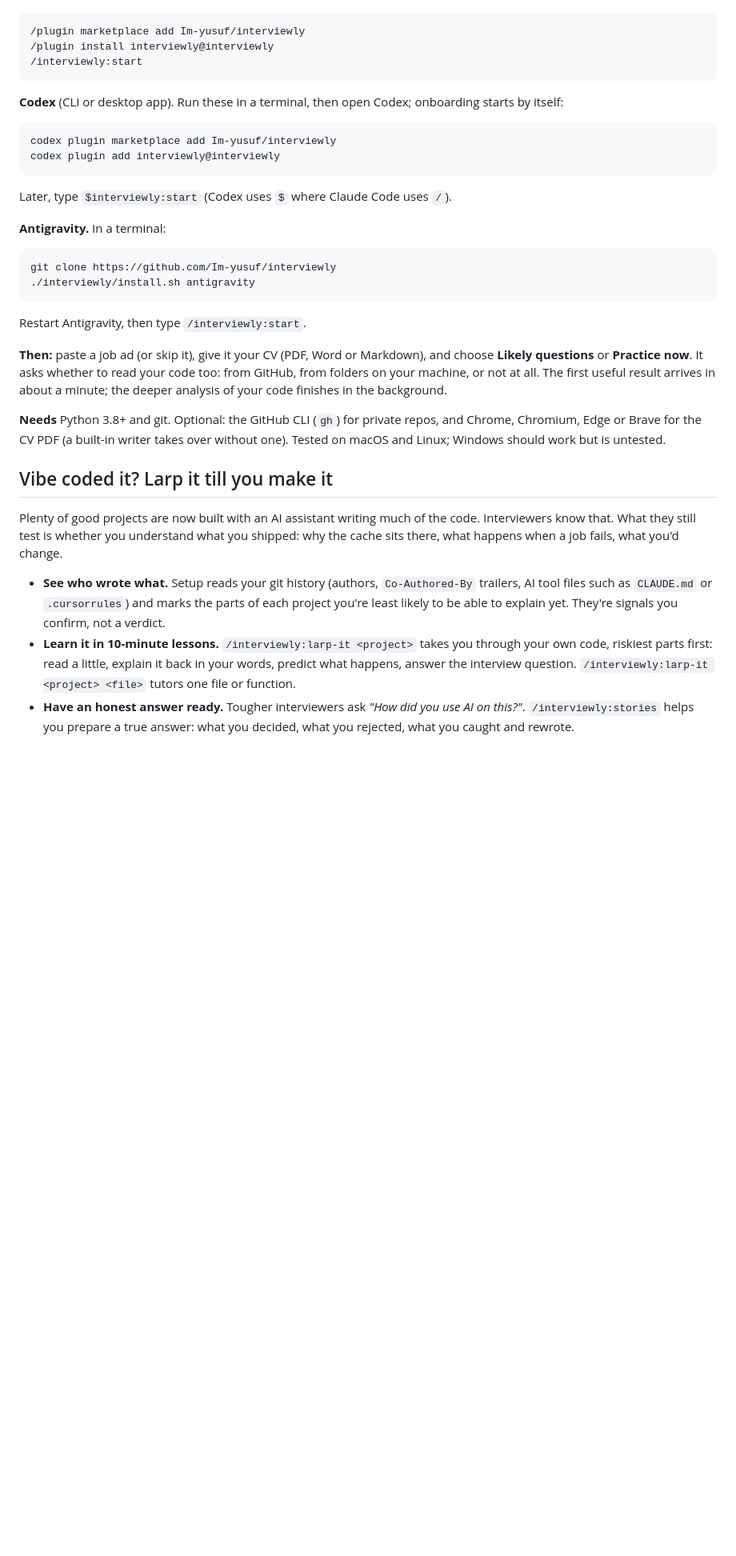
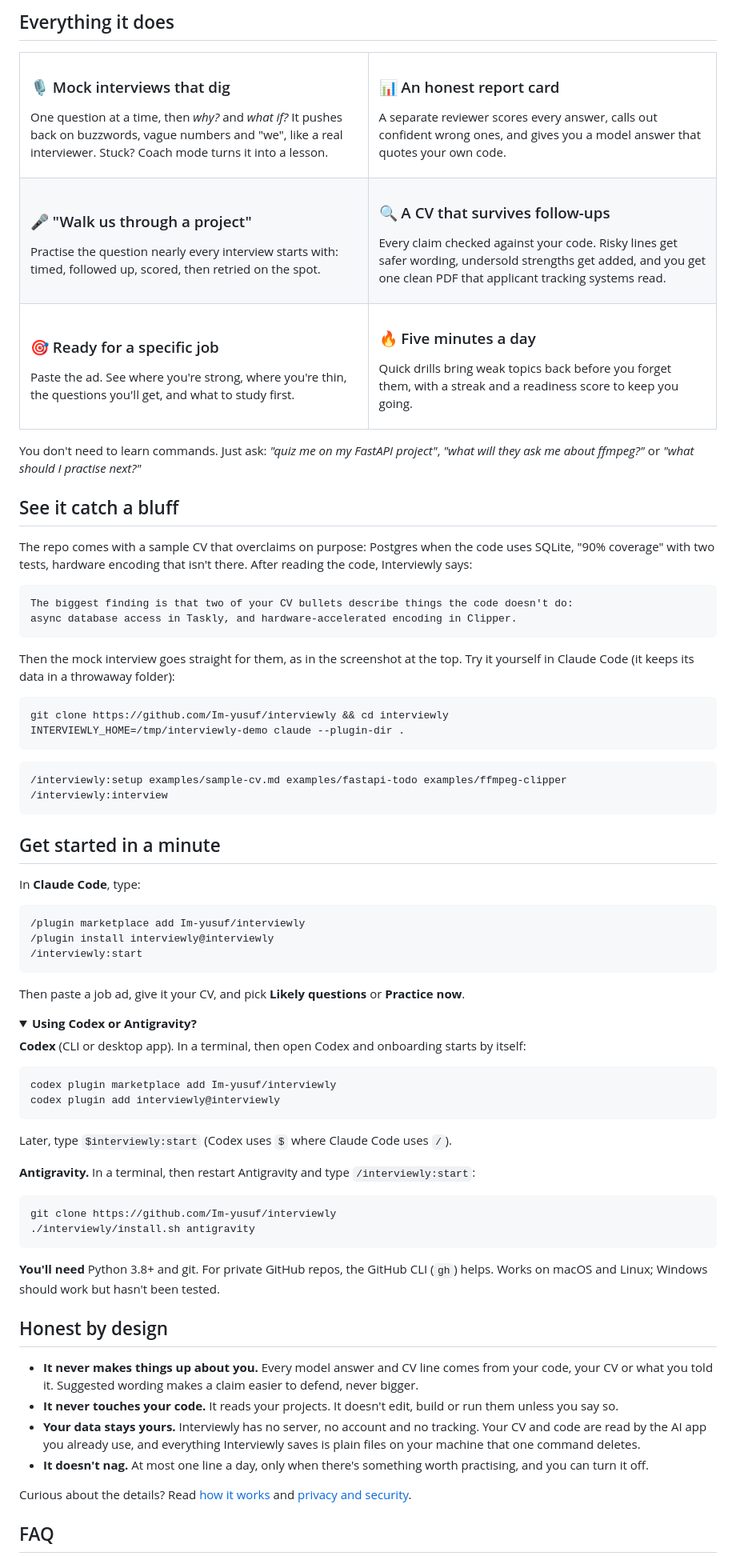
Before and after one commit to Im-yusuf/interviewly, a Markdown page: README.md, the part around one of its changes. Shown at 80% size. Rendered like a GitHub page; folded sections open; blank space fills up the shorter version.

````diff
--- a/README.md
+++ b/README.md
@@ -39,3 +70,64 @@ Interviewers don't ask *"What is FastAPI?"*. They ask why your routes are `async
+## Everything it does
+
+<table>
+  <tr>
+    <td width="50%" valign="top">
+      <h3>🎙️ Mock interviews that dig</h3>
+      <p>One question at a time, then <em>why?</em> and <em>what if?</em> It pushes back on buzzwords, vague numbers and "we", like a real interviewer. Stuck? Coach mode turns it into a lesson.</p>
+    </td>
+    <td width="50%" valign="top">
+      <h3>📊 An honest report card</h3>
+      <p>A separate reviewer scores every answer, calls out confident wrong ones, and gives you a model answer that quotes your own code.</p>
+    </td>
+  </tr>
+  <tr>
+    <td width="50%" valign="top">
+      <h3>🎤 "Walk us through a project"</h3>
+      <p>Practise the question nearly every interview starts with: timed, followed up, scored, then retried on the spot.</p>
+    </td>
+    <td width="50%" valign="top">
+      <h3>🔍 A CV that survives follow-ups</h3>
+      <p>Every claim checked against your code. Risky lines get safer wording, undersold strengths get added, and you get one clean PDF that applicant tracking systems read.</p>
+    </td>
+  </tr>
+  <tr>
+    <td width="50%" valign="top">
+      <h3>🎯 Ready for a specific job</h3>
+      <p>Paste the ad. See where you're strong, where you're thin, the questions you'll get, and what to study first.</p>
+    </td>
+    <td width="50%" valign="top">
+      <h3>🔥 Five minutes a day</h3>
+      <p>Quick drills bring weak topics back before you forget them, with a streak and a readiness score to keep you going.</p>
+    </td>
+  </tr>
+</table>
+
+You don't need to learn commands. Just ask: *"quiz me on my FastAPI project"*, *"what will they ask me about ffmpeg?"* or *"what should I practise next?"*
+
+## See it catch a bluff
+
+The repo comes with a sample CV that overclaims on purpose: Postgres when the code uses SQLite, "90% coverage" with two tests, hardware encoding that isn't there. After reading the code, Interviewly says:
+
+```text
+The biggest finding is that two of your CV bullets describe things the code doesn't do:
+async database access in Taskly, and hardware-accelerated encoding in Clipper.
+```
+
+Then the mock interview goes straight for them, as in the screenshot at the top. Try it yourself in Claude Code (it keeps its data in a throwaway folder):
+
+```bash
+git clone https://github.com/Im-yusuf/interviewly && cd interviewly
+INTERVIEWLY_HOME=/tmp/interviewly-demo claude --plugin-dir .
+```
+
+```
+/interviewly:setup examples/sample-cv.md examples/fastapi-todo examples/ffmpeg-clipper
+/interviewly:interview
+```
+
+## Get started in a minute
+
+In **Claude Code**, type:
 
 ```
 /plugin marketplace add Im-yusuf/interviewly
@@ -43,7 +135,12 @@ Interviewers don't ask *"What is FastAPI?"*. They ask why your routes are `async
 /interviewly:start
 ```
 
-**Codex** (CLI or desktop app). Run these in a terminal, then open Codex; onboarding starts by itself:
+Then paste a job ad, give it your CV, and pick **Likely questions** or **Practice now**.
+
+<details>
+<summary><strong>Using Codex or Antigravity?</strong></summary>
+
+**Codex** (CLI or desktop app). In a terminal, then open Codex and onboarding starts by itself:
 
 ```bash
 codex plugin marketplace add Im-yusuf/interviewly
@@ -52,24 +149,25 @@ codex plugin add interviewly@interviewly
 
 Later, type `$interviewly:start` (Codex uses `$` where Claude Code uses `/`).
 
-**Antigravity.** In a terminal:
+**Antigravity.** In a terminal, then restart Antigravity and type `/interviewly:start`:
 
 ```bash
 git clone https://github.com/Im-yusuf/interviewly
 ./interviewly/install.sh antigravity
 ```
 
-Restart Antigravity, then type `/interviewly:start`.
+</details>
 
-**Then:** paste a job ad (or skip it), give it your CV (PDF, Word or Markdown), and choose **Likely questions** or **Practice now**. It asks whether to read your code too: from GitHub, from folders on your machine, or not at all. The first useful result arrives in about a minute; the deeper analysis of your code finishes in the background.
+**You'll need** Python 3.8+ and git. For private GitHub repos, the GitHub CLI (`gh`) helps. Works on macOS and Linux; Windows should work but hasn't been tested.
 
-**Needs** Python 3.8+ and git. Optional: the GitHub CLI (`gh`) for private repos, and Chrome, Chromium, Edge or Brave for the CV PDF (a built-in writer takes over without one). Tested on macOS and Linux; Windows should work but is untested.
+## Honest by design
 
-## Vibe coded it? Larp it till you make it
+- **It never makes things up about you.** Every model answer and CV line comes from your code, your CV or what you told it. Suggested wording makes a claim easier to defend, never bigger.
+- **It never touches your code.** It reads your projects. It doesn't edit, build or run them unless you say so.
+- **Your data stays yours.** Interviewly has no server, no account and no tracking. Your CV and code are read by the AI app you already use, and everything Interviewly saves is plain files on your machine that one command deletes.
+- **It doesn't nag.** At most one line a day, only when there's something worth practising, and you can turn it off.
 
-Plenty of good projects are now built with an AI assistant writing much of the code. Interviewers know that. What they still test is whether you understand what you shipped: why the cache sits there, what happens when a job fails, what you'd change.
+Curious about the details? Read [how it works](docs/how-it-works.md) and [privacy and security](SECURITY.md).
 
-- **See who wrote what.** Setup reads your git history (authors, `Co-Authored-By` trailers, AI tool files such as `CLAUDE.md` or `.cursorrules`) and marks the parts of each project you're least likely to be able to explain yet. They're signals you confirm, not a verdict.
-- **Learn it in 10-minute lessons.** `/interviewly:larp-it <project>` takes you through your own code, riskiest parts first: read a little, explain it back in your words, predict what happens, answer the interview question. `/interviewly:larp-it <project> <file>` tutors one file or function.
-- **Have an honest answer ready.** Tougher interviewers ask *"How did you use AI on this?"*. `/interviewly:stories` helps you prepare a true answer: what you decided, what you rejected, what you caught and rewrote.
+## FAQ
 
````
Also changed, not shown: other parts of README.md (+71 -131 lines), CHANGELOG.md (+1 -1 lines), docs/how-it-works.md (added, +152 -0 lines), docs/larp-it.png (added), 5 other files.
